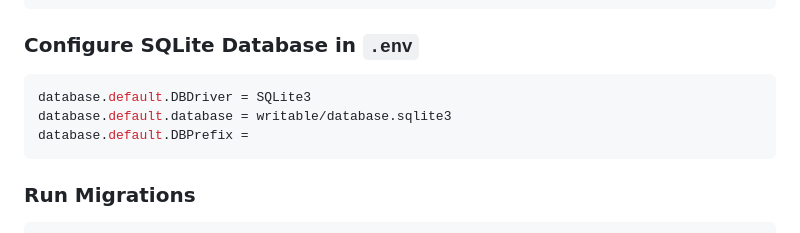
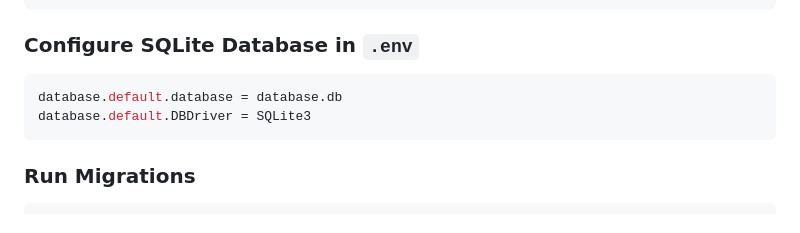
Before and after one commit to SayfullahSayeb/ci4, a Markdown page: README.md, the part around the change. Rendered like a GitHub page.

Commit message:
Fix SQLite database path in README
Update SQLite database configuration in README.

````diff
--- a/README.md
+++ b/README.md
@@ -66,9 +66,8 @@ database.default.port = 3306
 ### Configure SQLite Database in `.env`
 
 ```env
+database.default.database = database.db
 database.default.DBDriver = SQLite3
-database.default.database = writable/database.sqlite3
-database.default.DBPrefix =
 ```
 
 ### Run Migrations
````
